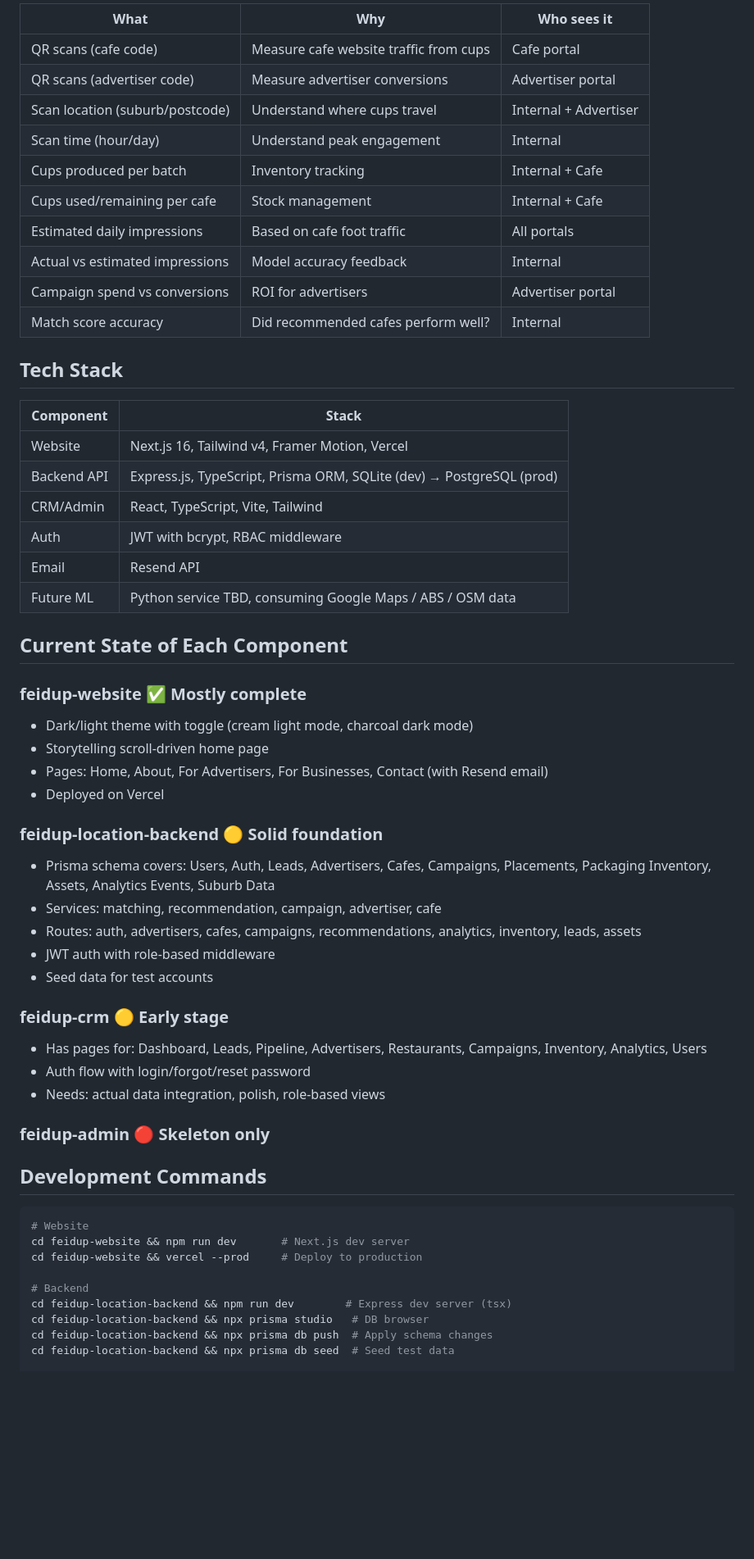
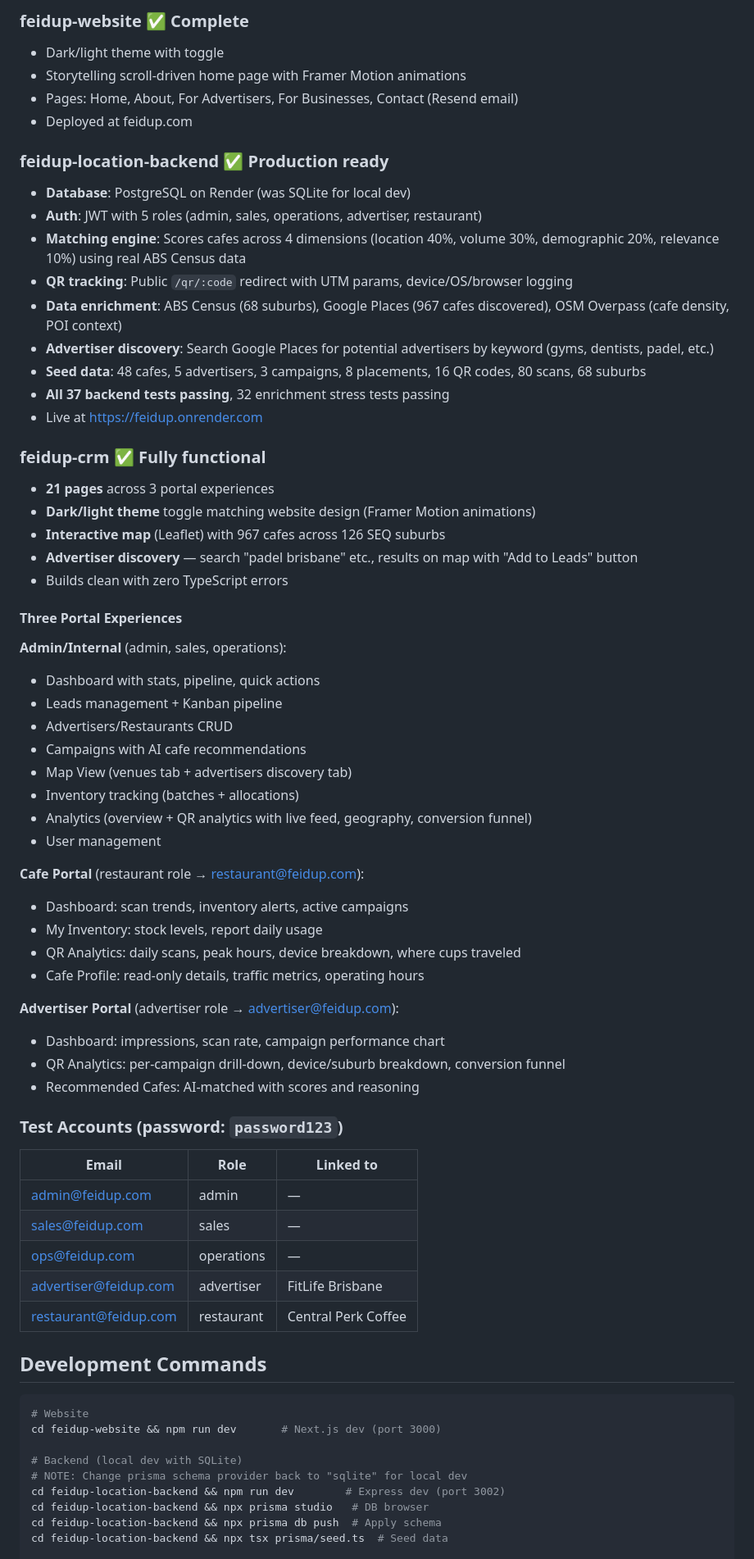
Before and after one commit to FeidUp/feidup, a Markdown page: CLAUDE.md, the part around one of its changes. Shown at 82% size. GitHub-like rendering; blank space fills up the shorter version.

````diff
--- a/CLAUDE.md
+++ b/CLAUDE.md
@@ -63,61 +74,72 @@ Every metric must be meticulous. Track the full funnel:
 
-| What | Why | Who sees it |
-|------|-----|-------------|
-| QR scans (cafe code) | Measure cafe website traffic from cups | Cafe portal |
-| QR scans (advertiser code) | Measure advertiser conversions | Advertiser portal |
-| Scan location (suburb/postcode) | Understand where cups travel | Internal + Advertiser |
-| Scan time (hour/day) | Understand peak engagement | Internal |
-| Cups produced per batch | Inventory tracking | Internal + Cafe |
-| Cups used/remaining per cafe | Stock management | Internal + Cafe |
-| Estimated daily impressions | Based on cafe foot traffic | All portals |
-| Actual vs estimated impressions | Model accuracy feedback | Internal |
-| Campaign spend vs conversions | ROI for advertisers | Advertiser portal |
-| Match score accuracy | Did recommended cafes perform well? | Internal |
+### feidup-website ✅ Complete
+- Dark/light theme with toggle
+- Storytelling scroll-driven home page with Framer Motion animations
+- Pages: Home, About, For Advertisers, For Businesses, Contact (Resend email)
+- Deployed at feidup.com
 
-## Tech Stack
+### feidup-location-backend ✅ Production ready
+- **Database**: PostgreSQL on Render (was SQLite for local dev)
+- **Auth**: JWT with 5 roles (admin, sales, operations, advertiser, restaurant)
+- **Matching engine**: Scores cafes across 4 dimensions (location 40%, volume 30%, demographic 20%, relevance 10%) using real ABS Census data
+- **QR tracking**: Public `/qr/:code` redirect with UTM params, device/OS/browser logging
+- **Data enrichment**: ABS Census (68 suburbs), Google Places (967 cafes discovered), OSM Overpass (cafe density, POI context)
+- **Advertiser discovery**: Search Google Places for potential advertisers by keyword (gyms, dentists, padel, etc.)
+- **Seed data**: 48 cafes, 5 advertisers, 3 campaigns, 8 placements, 16 QR codes, 80 scans, 68 suburbs
+- **All 37 backend tests passing**, 32 enrichment stress tests passing
+- Live at https://feidup.onrender.com
 
-| Component | Stack |
-|-----------|-------|
-| Website | Next.js 16, Tailwind v4, Framer Motion, Vercel |
-| Backend API | Express.js, TypeScript, Prisma ORM, SQLite (dev) → PostgreSQL (prod) |
-| CRM/Admin | React, TypeScript, Vite, Tailwind |
-| Auth | JWT with bcrypt, RBAC middleware |
-| Email | Resend API |
-| Future ML | Python service TBD, consuming Google Maps / ABS / OSM data |
+### feidup-crm ✅ Fully functional
+- **21 pages** across 3 portal experiences
+- **Dark/light theme** toggle matching website design (Framer Motion animations)
+- **Interactive map** (Leaflet) with 967 cafes across 126 SEQ suburbs
+- **Advertiser discovery** — search "padel brisbane" etc., results on map with "Add to Leads" button
+- Builds clean with zero TypeScript errors
 
-## Current State of Each Component
+#### Three Portal Experiences
 
-### feidup-website ✅ Mostly complete
-- Dark/light theme with toggle (cream light mode, charcoal dark mode)
-- Storytelling scroll-driven home page
-- Pages: Home, About, For Advertisers, For Businesses, Contact (with Resend email)
-- Deployed on Vercel
+**Admin/Internal** (admin, sales, operations):
+- Dashboard with stats, pipeline, quick actions
+- Leads management + Kanban pipeline
+- Advertisers/Restaurants CRUD
+- Campaigns with AI cafe recommendations
+- Map View (venues tab + advertisers discovery tab)
+- Inventory tracking (batches + allocations)
+- Analytics (overview + QR analytics with live feed, geography, conversion funnel)
+- User management
 
-### feidup-location-backend 🟡 Solid foundation
-- Prisma schema covers: Users, Auth, Leads, Advertisers, Cafes, Campaigns, Placements, Packaging Inventory, Assets, Analytics Events, Suburb Data
-- Services: matching, recommendation, campaign, advertiser, cafe
-- Routes: auth, advertisers, cafes, campaigns, recommendations, analytics, inventory, leads, assets
-- JWT auth with role-based middleware
-- Seed data for test accounts
+**Cafe Portal** (restaurant role → restaurant@feidup.com):
+- Dashboard: scan trends, inventory alerts, active campaigns
+- My Inventory: stock levels, report daily usage
+- QR Analytics: daily scans, peak hours, device breakdown, where cups traveled
+- Cafe Profile: read-only details, traffic metrics, operating hours
 
-### feidup-crm 🟡 Early stage
-- Has pages for: Dashboard, Leads, Pipeline, Advertisers, Restaurants, Campaigns, Inventory, Analytics, Users
-- Auth flow with login/forgot/reset password
-- Needs: actual data integration, polish, role-based views
+**Advertiser Portal** (advertiser role → advertiser@feidup.com):
+- Dashboard: impressions, scan rate, campaign performance chart
+- QR Analytics: per-campaign drill-down, device/suburb breakdown, conversion funnel
+- Recommended Cafes: AI-matched with scores and reasoning
 
-### feidup-admin 🔴 Skeleton only
+### Test Accounts (password: `password123`)
+
+| Email | Role | Linked to |
+|-------|------|-----------|
+| admin@feidup.com | admin | — |
+| sales@feidup.com | sales | — |
+| ops@feidup.com | operations | — |
+| advertiser@feidup.com | advertiser | FitLife Brisbane |
+| restaurant@feidup.com | restaurant | Central Perk Coffee |
 
 ## Development Commands
 
 ```bash
 # Website
-cd feidup-website && npm run dev       # Next.js dev server
-cd feidup-website && vercel --prod     # Deploy to production
+cd feidup-website && npm run dev       # Next.js dev (port 3000)
 
-# Backend
-cd feidup-location-backend && npm run dev        # Express dev server (tsx)
+# Backend (local dev with SQLite)
+# NOTE: Change prisma schema provider back to "sqlite" for local dev
+cd feidup-location-backend && npm run dev        # Express dev (port 3002)
 cd feidup-location-backend && npx prisma studio   # DB browser
-cd feidup-location-backend && npx prisma db push  # Apply schema changes
-cd feidup-location-backend && npx prisma db seed  # Seed test data
+cd feidup-location-backend && npx prisma db push  # Apply schema
+cd feidup-location-backend && npx tsx prisma/seed.ts  # Seed data
 
 # CRM
````
Also changed, not shown: other parts of CLAUDE.md (+86 -48 lines).
